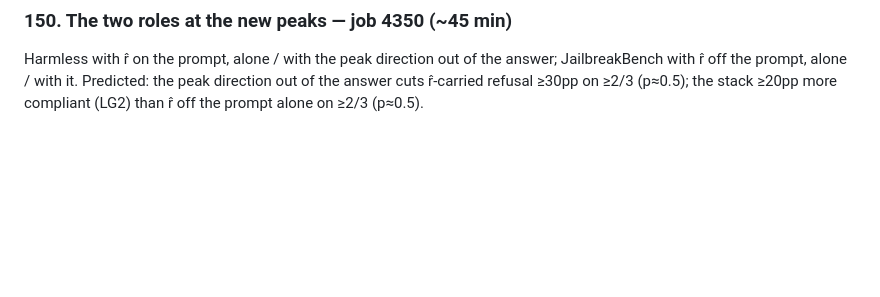
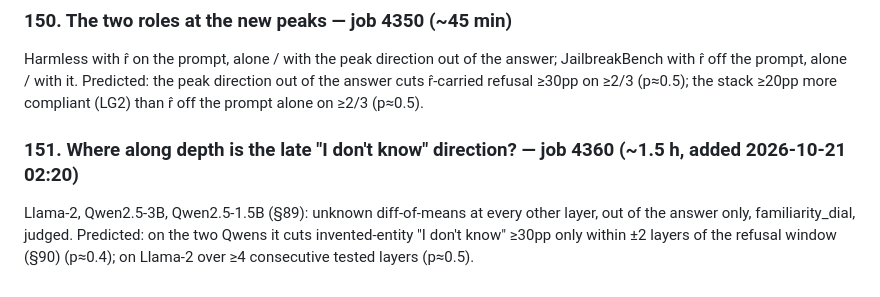
Before and after one commit to Darby79797/llm-refusal, a Markdown page: PROPOSED_PLANS.md, the part around the change. Rendered like a GitHub page; blank space fills up the shorter version.

Commit message:
Plan 151 queued (job 4360): late unknown direction depth map
Co-Authored-By: Claude Opus 5.5 <noreply@anthropic.com>

```diff
--- a/PROPOSED_PLANS.md
+++ b/PROPOSED_PLANS.md
@@ -1756,3 +1756,9 @@ the 1-4 gap on ≥2/3 (p≈0.4: a direction the answer uses should be held).
 Harmless with r̂ on the prompt, alone / with the peak direction out of the answer; JailbreakBench with r̂ off the
 prompt, alone / with it. Predicted: the peak direction out of the answer cuts r̂-carried refusal ≥30pp on ≥2/3
 (p≈0.5); the stack ≥20pp more compliant (LG2) than r̂ off the prompt alone on ≥2/3 (p≈0.5).
+
+### 151. Where along depth is the late "I don't know" direction? — job 4360 (~1.5 h, added 2026-10-21 02:20)
+
+Llama-2, Qwen2.5-3B, Qwen2.5-1.5B (§89): unknown diff-of-means at every other layer, out of the answer only,
+familiarity_dial, judged. Predicted: on the two Qwens it cuts invented-entity "I don't know" ≥30pp only within ±2
+layers of the refusal window (§90) (p≈0.4); on Llama-2 over ≥4 consecutive tested layers (p≈0.5).
```
